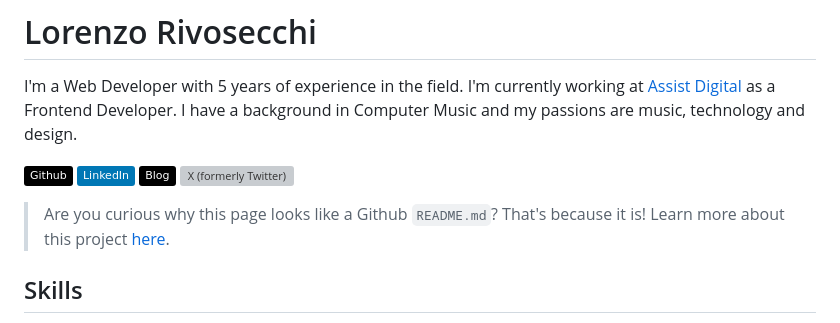
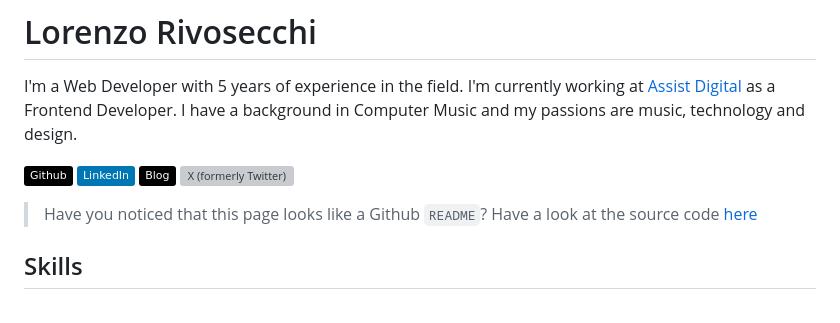
Before and after one commit to fibonacid/fibonacid, a Markdown page: README.md, the part around the change. GitHub-like rendering; badges without logos; grey boxes are pictures that could not be loaded.

Commit message:
improve note

```diff
--- a/README.md
+++ b/README.md
@@ -8,7 +8,8 @@ I have a background in Computer Music and my passions are music, technology and
 [![Blog](https://img.shields.io/badge/Blog-black?logo=devdotto)](https://dev.to/fibonacid)
 [![X (formerly Twitter)](https://img.shields.io/twitter/follow/fibonacid)](https://twitter.com/fibonacid)
 
-> Are you curious why this page looks like a Github `README.md`? That's because it is! Learn more about this project [here](https://github.com/fibonacid/curriculum).
+> Have you noticed that this page looks like a Github `README`?
+Have a look at the source code [here](https://github.com/fibonacid/curriculum)
 
 ## Skills
 
```
